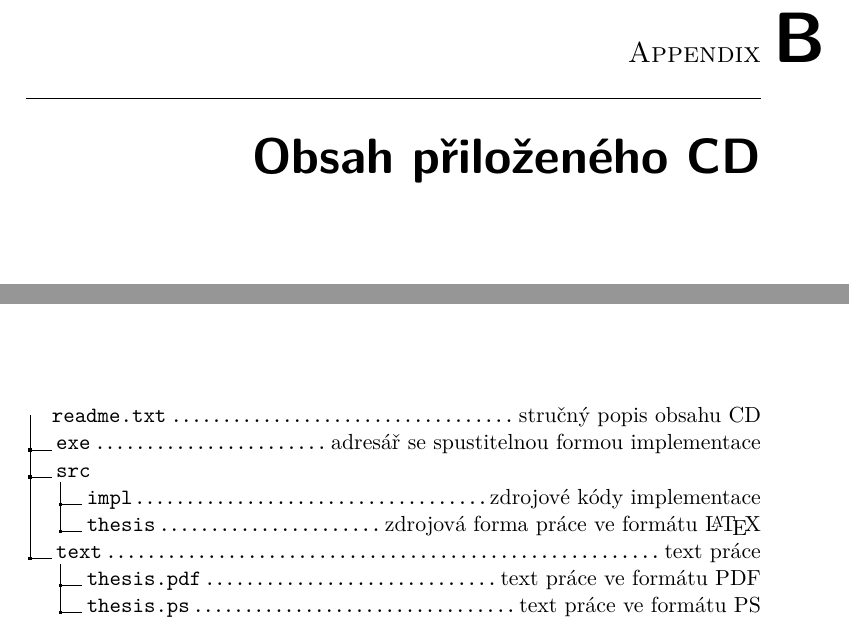
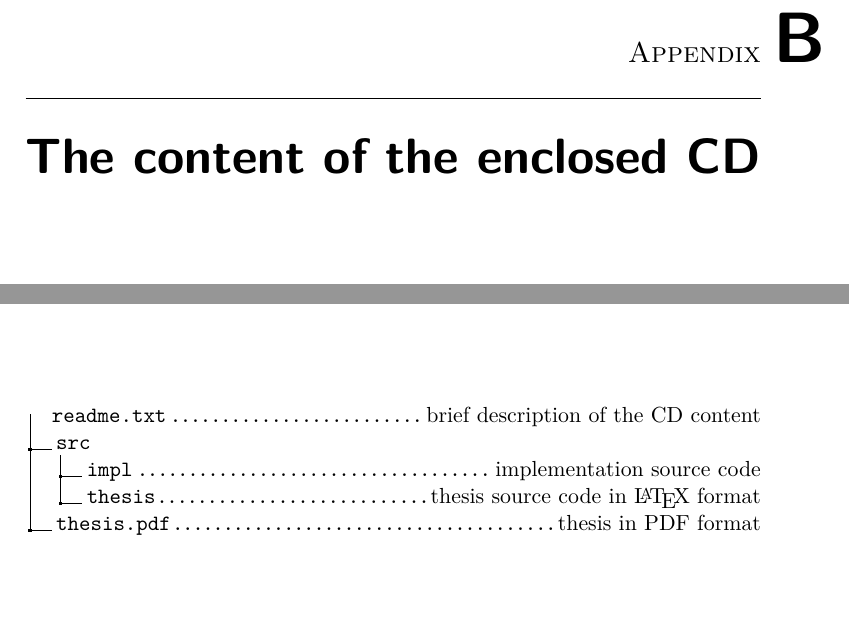
Before and after one commit to lucivpav/bachelors-thesis, a LaTeX thesis (Pavel Lučivňák BP.tex): two parts of page 61 of 61, joined at a grey line, cut so that both start at the same text, the shorter picture padded with empty space. Compiled offline with pdfLaTeX.

Commit message:
improve CD content

```diff
--- a/Pavel Lučivňák BP.tex
+++ b/Pavel Lučivňák BP.tex
@@ -1159,20 +1159,17 @@ I have described the theory behind dynamic naive Bayesian classifier (DNBC) and
 %
 % % % % % % % % % % % % % % % % % % % % % % % % % % % %
 
-\chapter{Obsah přiloženého CD}
+\chapter{The content of the enclosed CD}
 
 %upravte podle skutecnosti
 
 \begin{figure}
 	\dirtree{%
-		.1 readme.txt\DTcomment{stručný popis obsahu CD}.
-		.1 exe\DTcomment{adresář se spustitelnou formou implementace}.
+		.1 readme.txt\DTcomment{brief description of the CD content}.
 		.1 src.
-		.2 impl\DTcomment{zdrojové kódy implementace}.
-		.2 thesis\DTcomment{zdrojová forma práce ve formátu \LaTeX{}}.
-		.1 text\DTcomment{text práce}.
-		.2 thesis.pdf\DTcomment{text práce ve formátu PDF}.
-		.2 thesis.ps\DTcomment{text práce ve formátu PS}.
+		.2 impl\DTcomment{implementation source code}.
+		.2 thesis\DTcomment{thesis source code in \LaTeX{} format}.
+		.1 thesis.pdf\DTcomment{thesis in PDF format}.
 	}
 \end{figure}
 
```
Also changed, not shown: Pavel Lučivňák BP.pdf.
